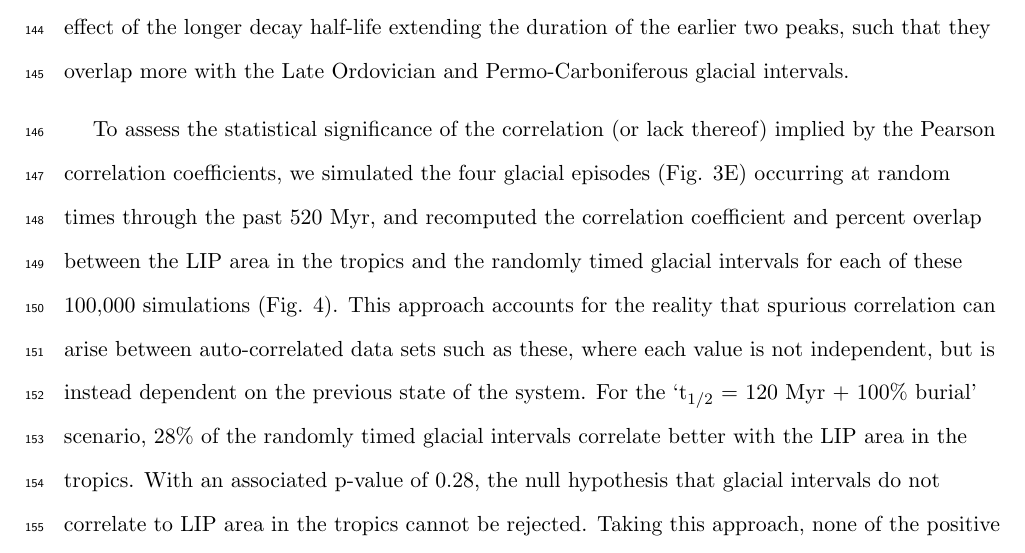
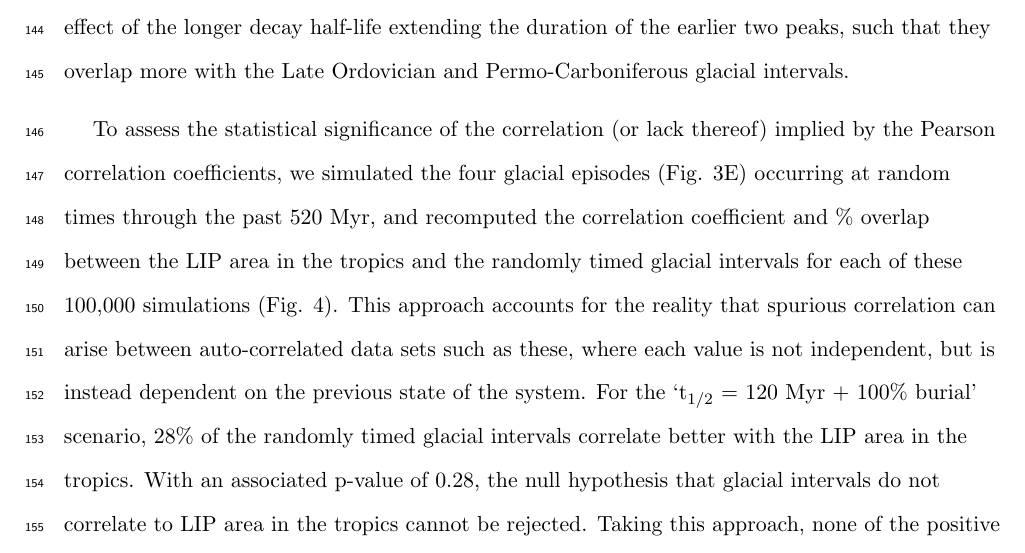
Before and after one commit to Swanson-Hysell-Group/2020_large_igneous_provinces, a LaTeX document (Manuscript/Manuscript.tex): part of page 7 of 16, cut so that both start at the same text. Compiled offline with pdfLaTeX; a missing bibliography style is replaced by a similar one.

Commit message:
completion of implementation of round 1 edits

```diff
--- a/Manuscript/Manuscript.tex
+++ b/Manuscript/Manuscript.tex
@@ -113,7 +113,7 @@ In the `t$_{1/2}$ = 36~Myr' scenario, we observe three primary peaks and one min
 
 The only scenario which results in a positive Pearson correlation coefficient (0.10) between LIP area in the tropics (Fig. \ref{fig:LIP_area}C) and the ice extent record (Fig. \ref{fig:LIP_area}E) is the scenario with the slow decay rate and complete burial of LIPs associated with rifting (the `t$_{1/2}$ = 120~Myr + 100\% burial' scenario; Fig. \ref{fig:LIP_correlation}). All other scenarios yield a near zero or weak negative correlation coefficient. Qualitatively, the weak positive correlation of the `t$_{1/2}$ = 120~Myr + 100\% burial' scenario relative to the other scenarios can be primarily attributed to the complete removal of the CAMP, which was emplaced during an extended interval of ice-free conditions, as well as the effect of the longer decay half-life extending the duration of the earlier two peaks, such that they overlap more with the Late Ordovician and Permo-Carboniferous glacial intervals.
 
-To assess the statistical significance of the correlation (or lack thereof) implied by the Pearson correlation coefficients, we simulated the four glacial episodes (Fig. \ref{fig:LIP_area}E) occurring at random times through the past 520~Myr, and recomputed the correlation coefficient and percent overlap between the LIP area in the tropics and the randomly timed glacial intervals for each of these 100,000 simulations (Fig. \ref{fig:LIP_correlation}). This approach accounts for the reality that spurious correlation can arise between auto-correlated data sets such as these, where each value is not independent, but is instead dependent on the previous state of the system. For the `t$_{1/2}$ = 120~Myr + 100\% burial' scenario, 28\% of the randomly timed glacial intervals correlate better with the LIP area in the tropics. With an associated p-value of 0.28, the null hypothesis that glacial intervals do not correlate to LIP area in the tropics cannot be rejected. Taking this approach, none of the positive or negative correlations that emerge between the LIP area scenarios are statistically significant.
+To assess the statistical significance of the correlation (or lack thereof) implied by the Pearson correlation coefficients, we simulated the four glacial episodes (Fig. \ref{fig:LIP_area}E) occurring at random times through the past 520~Myr, and recomputed the correlation coefficient and \% overlap between the LIP area in the tropics and the randomly timed glacial intervals for each of these 100,000 simulations (Fig. \ref{fig:LIP_correlation}). This approach accounts for the reality that spurious correlation can arise between auto-correlated data sets such as these, where each value is not independent, but is instead dependent on the previous state of the system. For the `t$_{1/2}$ = 120~Myr + 100\% burial' scenario, 28\% of the randomly timed glacial intervals correlate better with the LIP area in the tropics. With an associated p-value of 0.28, the null hypothesis that glacial intervals do not correlate to LIP area in the tropics cannot be rejected. Taking this approach, none of the positive or negative correlations that emerge between the LIP area scenarios are statistically significant.
 
 \section*{DISCUSSION}
 
```
Also changed, not shown: Manuscript/Manuscript.tex (6 more changed lines).
